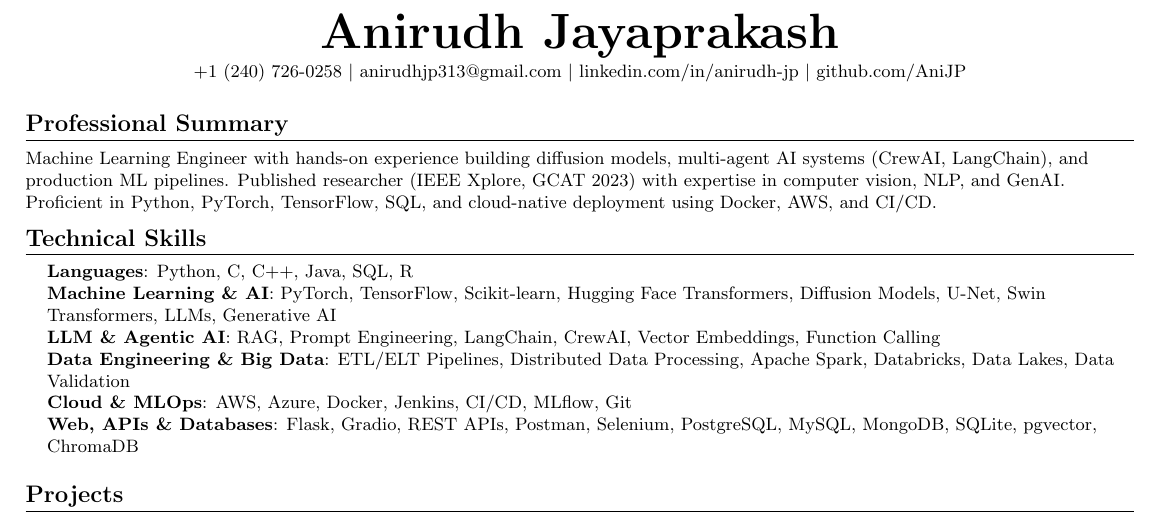
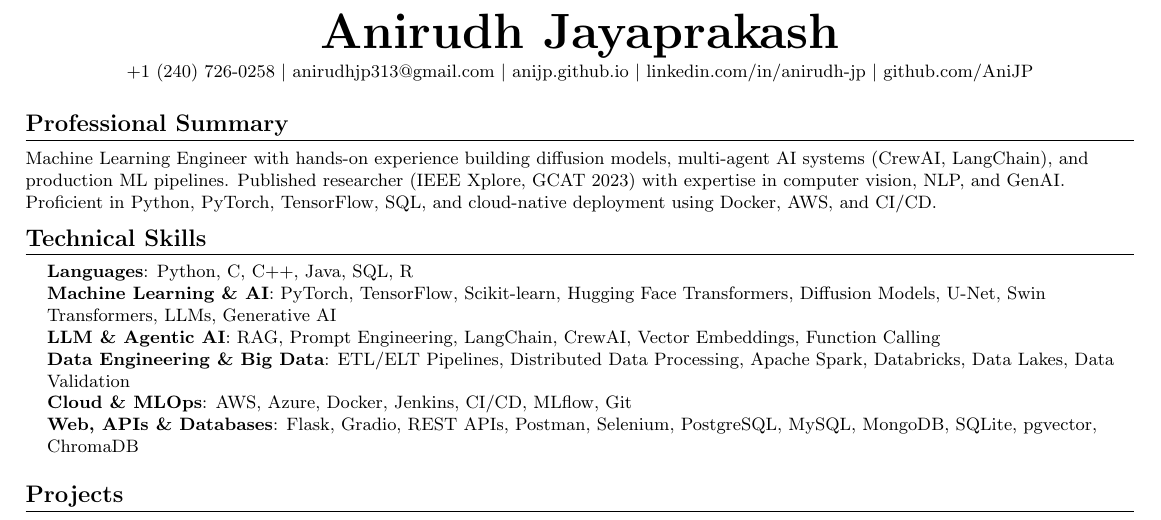
Before and after one commit to AniJP/resume, a LaTeX CV (Anirudh_Jayaprakash_Resume.tex): part of the page, cut so that both start at the same text. Compiled offline with pdfLaTeX.

Commit message:
Add portfolio site link to resume header

```diff
--- a/Anirudh_Jayaprakash_Resume.tex
+++ b/Anirudh_Jayaprakash_Resume.tex
@@ -86,6 +86,7 @@
 \begin{center}
     \textbf{\Huge \scshape Anirudh Jayaprakash} \\ \vspace{2pt}
     \small +1 (240) 726-0258 $|$ \href{mailto:anirudhjp313@gmail.com}{anirudhjp313@gmail.com} $|$
+    \href{https://anijp.github.io}{anijp.github.io} $|$
     \href{https://linkedin.com/in/anirudh-jp}{linkedin.com/in/anirudh-jp} $|$
     \href{https://github.com/AniJP}{github.com/AniJP} \\ \vspace{2pt}
 \end{center}
```
